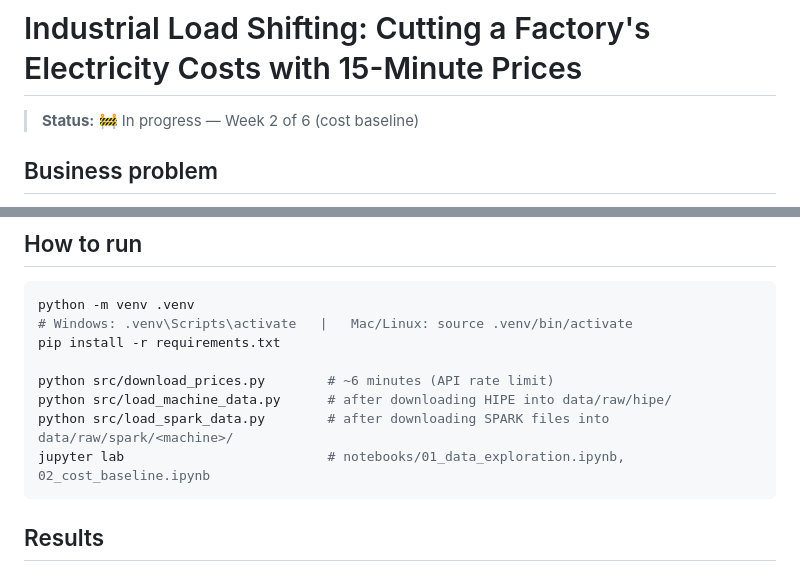
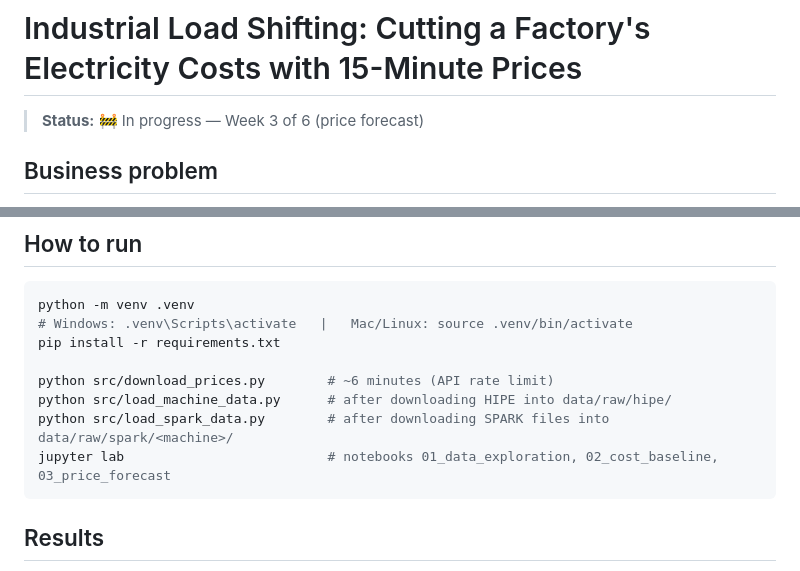
Before and after one commit to swaroop-jadhav/industrial-load-shifting, a Markdown page: README.md, 2 parts joined by grey strips. Rendered like a GitHub page.

Commit message:
Week 3: day-ahead price forecast, rolling backtest, LightGBM vs baselines, decision value

````diff
--- a/README.md
+++ b/README.md
@@ -1,6 +1,6 @@
 # Industrial Load Shifting: Cutting a Factory's Electricity Costs with 15-Minute Prices
 
-> **Status:** 🚧 In progress — Week 2 of 6 (cost baseline)
+> **Status:** 🚧 In progress — Week 3 of 6 (price forecast)
 
 ## Business problem
 
@@ -60,7 +60,7 @@ pip install -r requirements.txt
 python src/download_prices.py        # ~6 minutes (API rate limit)
 python src/load_machine_data.py      # after downloading HIPE into data/raw/hipe/
 python src/load_spark_data.py        # after downloading SPARK files into data/raw/spark/<machine>/
-jupyter lab                          # notebooks/01_data_exploration.ipynb, 02_cost_baseline.ipynb
+jupyter lab                          # notebooks 01_data_exploration, 02_cost_baseline, 03_price_forecast
 ```
 
 ## Results
````
Also changed, not shown: docs/assumptions_log.md (+4 -0 lines), reports/figures/W3_B_error_by_horizon.png (added), reports/figures/W3_C2_feature_importance.png (added), reports/figures/W3_C_example_week.png (added), reports/figures/W3_D_decision_value.png (added), 4 other files.
